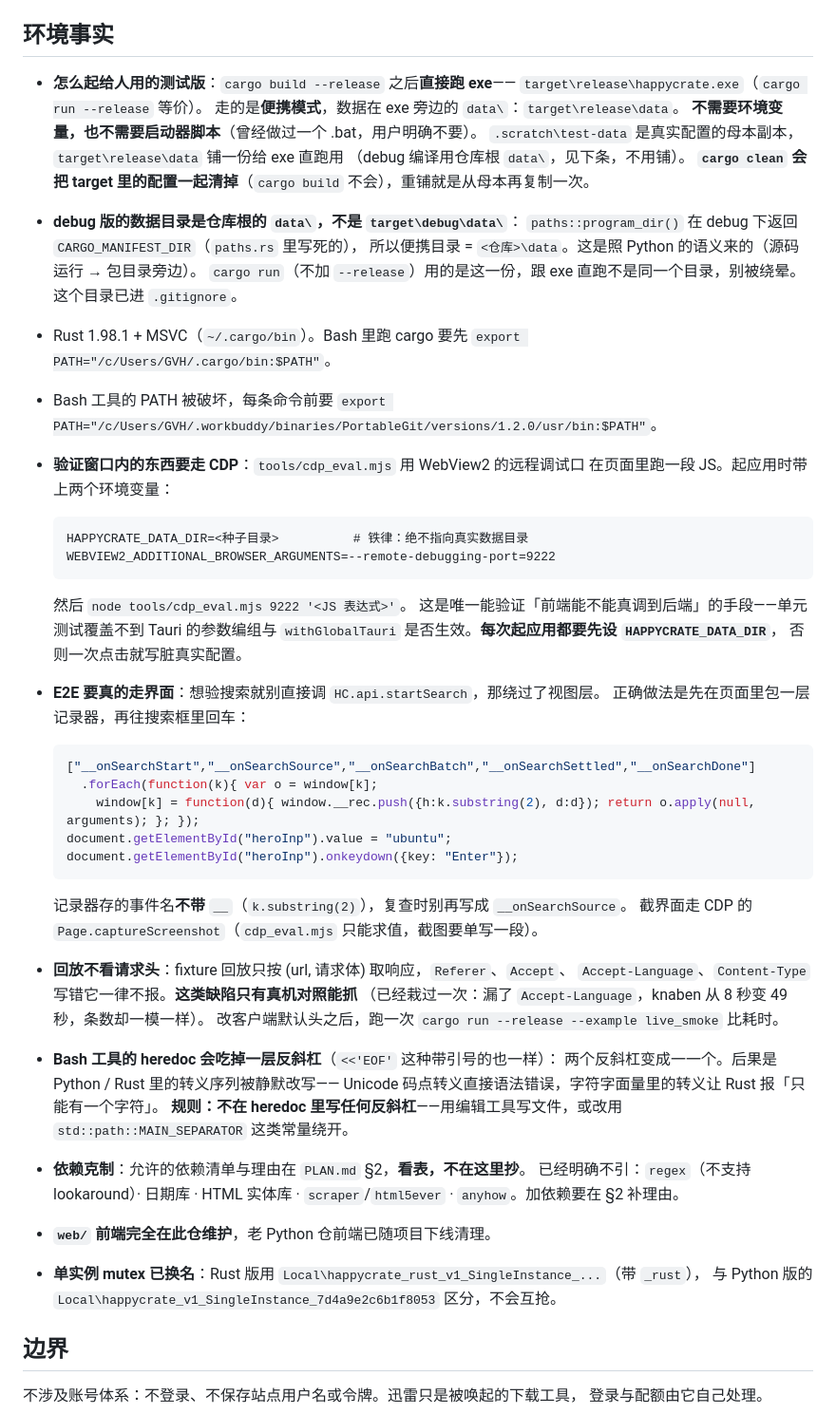
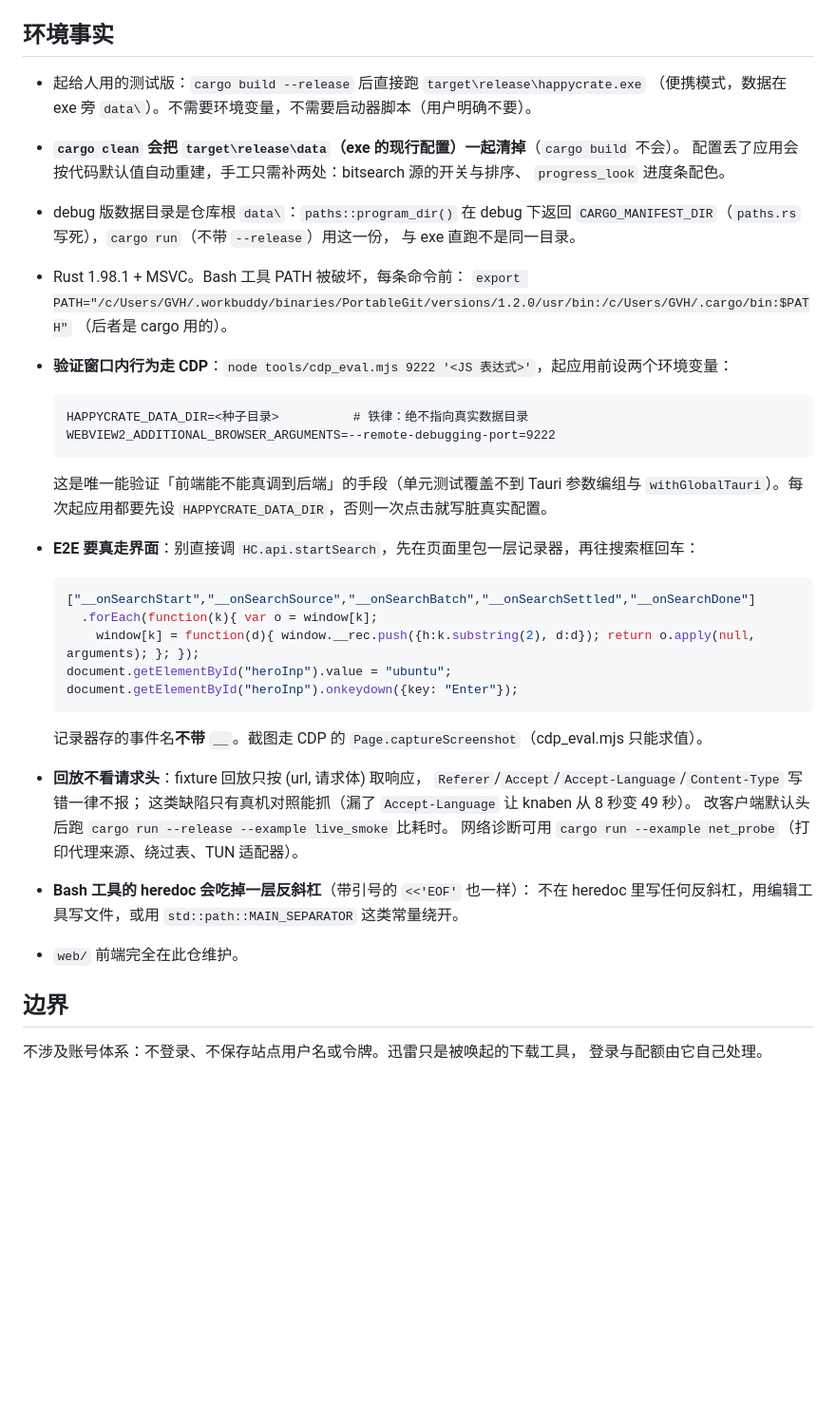
Before and after one commit to GVHBOX/Happycrate, a Markdown page: AGENTS.md, the part around one of its changes. Shown at 95% size. Rendered like a GitHub page; blank space fills up the shorter version.

````diff
--- a/AGENTS.md
+++ b/AGENTS.md
@@ -127,36 +100,27 @@ python tools/check_front_hygiene.py     # 铁律 2
 
 ## 环境事实
 
-- **怎么起给人用的测试版**：`cargo build --release` 之后**直接跑 exe**——
-  `target\release\happycrate.exe`（`cargo run --release` 等价）。
-  走的是**便携模式**，数据在 exe 旁边的 `data\`：`target\release\data`。
-  **不需要环境变量，也不需要启动器脚本**（曾经做过一个 .bat，用户明确不要）。
-  `.scratch\test-data` 是真实配置的母本副本，`target\release\data` 铺一份给 exe 直跑用
-  （debug 编译用仓库根 `data\`，见下条，不用铺）。
-  **`cargo clean` 会把 target 里的配置一起清掉**（`cargo build` 不会），重铺就是从母本再复制一次。
-- **debug 版的数据目录是仓库根的 `data\`，不是 `target\debug\data\`**：
-  `paths::program_dir()` 在 debug 下返回 `CARGO_MANIFEST_DIR`（`paths.rs` 里写死的），
-  所以便携目录 = `<仓库>\data`。这是照 Python 的语义来的（源码运行 → 包目录旁边）。
-  `cargo run`（不加 `--release`）用的是这一份，跟 exe 直跑不是同一个目录，别被绕晕。
-  这个目录已进 `.gitignore`。
-- Rust 1.98.1 + MSVC（`~/.cargo/bin`）。Bash 里跑 cargo 要先
-  `export PATH="/c/Users/GVH/.cargo/bin:$PATH"`。
-- Bash 工具的 PATH 被破坏，每条命令前要
-  `export PATH="/c/Users/GVH/.workbuddy/binaries/PortableGit/versions/1.2.0/usr/bin:$PATH"`。
-- **验证窗口内的东西要走 CDP**：`tools/cdp_eval.mjs` 用 WebView2 的远程调试口
-  在页面里跑一段 JS。起应用时带上两个环境变量：
+- 起给人用的测试版：`cargo build --release` 后直接跑 `target\release\happycrate.exe`
+  （便携模式，数据在 exe 旁 `data\`）。不需要环境变量，不需要启动器脚本（用户明确不要）。
+- **`cargo clean` 会把 `target\release\data`（exe 的现行配置）一起清掉**（`cargo build` 不会）。
+  配置丢了应用会按代码默认值自动重建，手工只需补两处：bitsearch 源的开关与排序、
+  `progress_look` 进度条配色。
+- debug 版数据目录是仓库根 `data\`：`paths::program_dir()` 在 debug 下返回
+  `CARGO_MANIFEST_DIR`（`paths.rs` 写死），`cargo run`（不带 `--release`）用这一份，
+  与 exe 直跑不是同一目录。
+- Rust 1.98.1 + MSVC。Bash 工具 PATH 被破坏，每条命令前：
+  `export PATH="/c/Users/GVH/.workbuddy/binaries/PortableGit/versions/1.2.0/usr/bin:/c/Users/GVH/.cargo/bin:$PATH"`
+  （后者是 cargo 用的）。
+- **验证窗口内行为走 CDP**：`node tools/cdp_eval.mjs 9222 '<JS 表达式>'`，起应用前设两个环境变量：
 
   ```
   HAPPYCRATE_DATA_DIR=<种子目录>          # 铁律：绝不指向真实数据目录
   WEBVIEW2_ADDITIONAL_BROWSER_ARGUMENTS=--remote-debugging-port=9222
   ```
 
-  然后 `node tools/cdp_eval.mjs 9222 '<JS 表达式>'`。
-  这是唯一能验证「前端能不能真调到后端」的手段——单元测试覆盖不到 Tauri 的参数编组与
-  `withGlobalTauri` 是否生效。**每次起应用都要先设 `HAPPYCRATE_DATA_DIR`**，
-  否则一次点击就写脏真实配置。
-- **E2E 要真的走界面**：想验搜索就别直接调 `HC.api.startSearch`，那绕过了视图层。
-  正确做法是先在页面里包一层记录器，再往搜索框里回车：
+  这是唯一能验证「前端能不能真调到后端」的手段（单元测试覆盖不到 Tauri 参数编组与
+  `withGlobalTauri`）。每次起应用都要先设 `HAPPYCRATE_DATA_DIR`，否则一次点击就写脏真实配置。
+- **E2E 要真走界面**：别直接调 `HC.api.startSearch`，先在页面里包一层记录器，再往搜索框回车：
 
   ```js
   ["__onSearchStart","__onSearchSource","__onSearchBatch","__onSearchSettled","__onSearchDone"]
@@ -166,23 +130,15 @@ python tools/check_front_hygiene.py     # 铁律 2
   document.getElementById("heroInp").onkeydown({key: "Enter"});
   ```
 
-  记录器存的事件名**不带 `__`**（`k.substring(2)`），复查时别再写成 `__onSearchSource`。
-  截界面走 CDP 的 `Page.captureScreenshot`（`cdp_eval.mjs` 只能求值，截图要单写一段）。
-- **回放不看请求头**：fixture 回放只按 (url, 请求体) 取响应，`Referer`、`Accept`、
-  `Accept-Language`、`Content-Type` 写错它一律不报。**这类缺陷只有真机对照能抓**
-  （已经栽过一次：漏了 `Accept-Language`，knaben 从 8 秒变 49 秒，条数却一模一样）。
-  改客户端默认头之后，跑一次 `cargo run --release --example live_smoke` 比耗时。
-- **Bash 工具的 heredoc 会吃掉一层反斜杠**（`<<'EOF'` 这种带引号的也一样）：
-  两个反斜杠变成一一个。后果是 Python / Rust 里的转义序列被静默改写——
-  Unicode 码点转义直接语法错误，字符字面量里的转义让 Rust 报「只能有一个字符」。
-  **规则：不在 heredoc 里写任何反斜杠**——用编辑工具写文件，或改用
-  `std::path::MAIN_SEPARATOR` 这类常量绕开。
-- **依赖克制**：允许的依赖清单与理由在 `PLAN.md` §2，**看表，不在这里抄**。
-  已经明确不引：`regex`（不支持 lookaround）· 日期库 · HTML 实体库 · `scraper`/`html5ever`
-  · `anyhow`。加依赖要在 §2 补理由。
-- **`web/` 前端完全在此仓维护**，老 Python 仓前端已随项目下线清理。
-- **单实例 mutex 已换名**：Rust 版用 `Local\happycrate_rust_v1_SingleInstance_...`（带 `_rust`），
-  与 Python 版的 `Local\happycrate_v1_SingleInstance_7d4a9e2c6b1f8053` 区分，不会互抢。
+  记录器存的事件名**不带 `__`**。截图走 CDP 的 `Page.captureScreenshot`（cdp_eval.mjs 只能求值）。
+- **回放不看请求头**：fixture 回放只按 (url, 请求体) 取响应，
+  `Referer`/`Accept`/`Accept-Language`/`Content-Type` 写错一律不报；
+  这类缺陷只有真机对照能抓（漏了 `Accept-Language` 让 knaben 从 8 秒变 49 秒）。
+  改客户端默认头后跑 `cargo run --release --example live_smoke` 比耗时。
+  网络诊断可用 `cargo run --example net_probe`（打印代理来源、绕过表、TUN 适配器）。
+- **Bash 工具的 heredoc 会吃掉一层反斜杠**（带引号的 `<<'EOF'` 也一样）：
+  不在 heredoc 里写任何反斜杠，用编辑工具写文件，或用 `std::path::MAIN_SEPARATOR` 这类常量绕开。
+- `web/` 前端完全在此仓维护。
 
 ## 边界
 
````
Also changed, not shown: other parts of AGENTS.md (+58 -85 lines), PLAN.md (+3 -2 lines).
